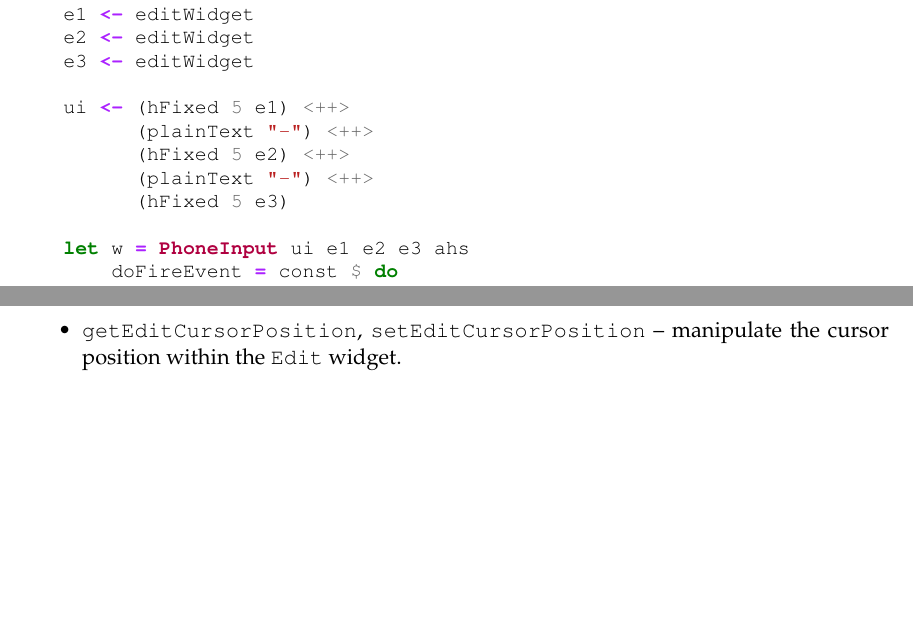
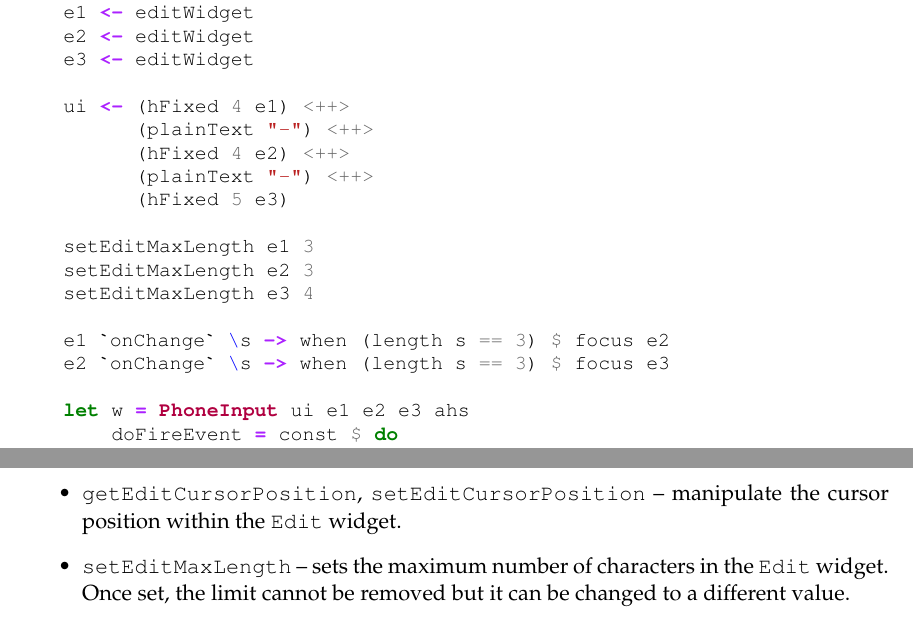
Before and after one commit to jtdaugherty/vty-ui, a LaTeX book (doc/vty-ui-users-manual.tex, which reads doc/ch3/implementing_composite_widgets.tex, doc/ch4/Edit.tex): two parts of pages 36 and 52 of 67 before the commit and two parts of pages 36 and 52 of 68 after it, joined at a grey line, cut so that both start at the same text, the shorter picture padded with empty space. Compiled offline with pdfLaTeX.

Commit message:
Edit widgets: support limiting length of string content
Ignore-this: 845dab05aa5f8332deb096ff545b5251

darcs-hash:20110302051607-e018d-d26152c63f10a80989551f09c9a6eb62f2e029bc.gz

```diff
--- a/doc/ch3/implementing_composite_widgets.tex
+++ b/doc/ch3/implementing_composite_widgets.tex
@@ -72,11 +72,18 @@ Then, we provide the constructor:
    e2 <- editWidget
    e3 <- editWidget
 
-   ui <- (hFixed 5 e1) <++>
+   ui <- (hFixed 4 e1) <++>
          (plainText "-") <++>
-         (hFixed 5 e2) <++>
+         (hFixed 4 e2) <++>
          (plainText "-") <++>
          (hFixed 5 e3)
+
+   setEditMaxLength e1 3
+   setEditMaxLength e2 3
+   setEditMaxLength e3 4
+
+   e1 `onChange` \s -> when (length s == 3) $ focus e2
+   e2 `onChange` \s -> when (length s == 3) $ focus e3
 
    let w = PhoneInput ui e1 e2 e3 ahs
        doFireEvent = const $ do
--- a/doc/ch4/Edit.tex
+++ b/doc/ch4/Edit.tex
@@ -71,6 +71,9 @@ automatically.
   content of the \fw{Edit} widget.
 \item \fw{getEditCursorPosition}, \fw{setEditCursorPosition} --
   manipulate the cursor position within the \fw{Edit} widget.
+\item \fw{setEditMaxLength} -- sets the maximum number of characters
+  in the \fw{Edit} widget.  Once set, the limit cannot be removed but
+  it can be changed to a different value.
 \end{itemize}
 
 \subsubsection{Growth Policy}
```
Also changed, not shown: 2 other files.
